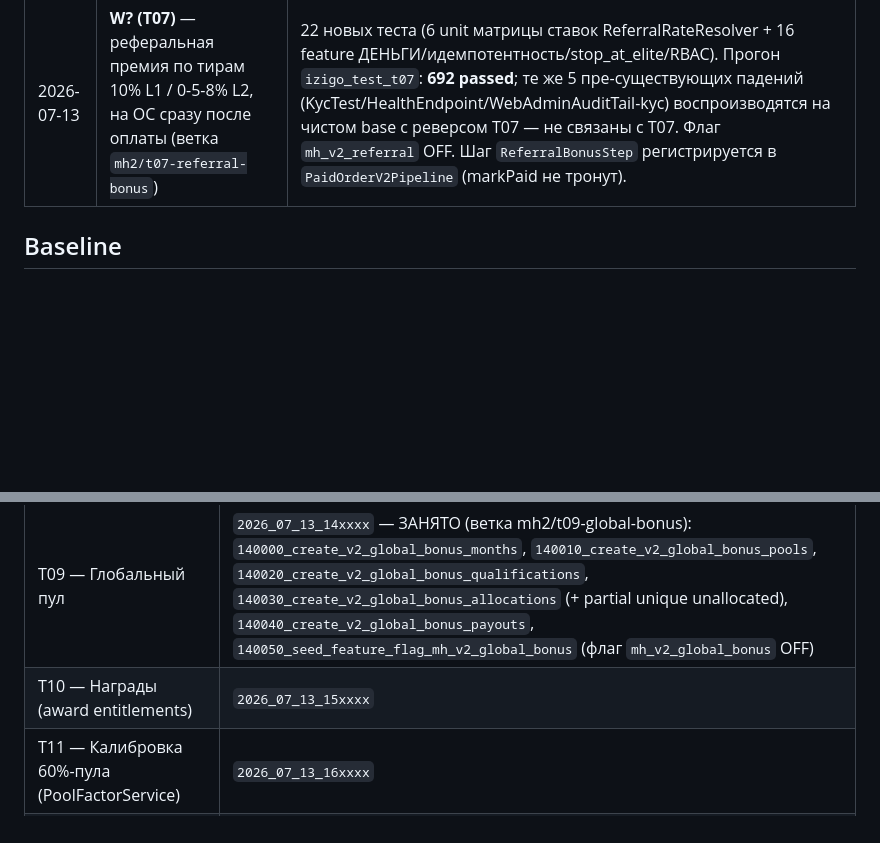
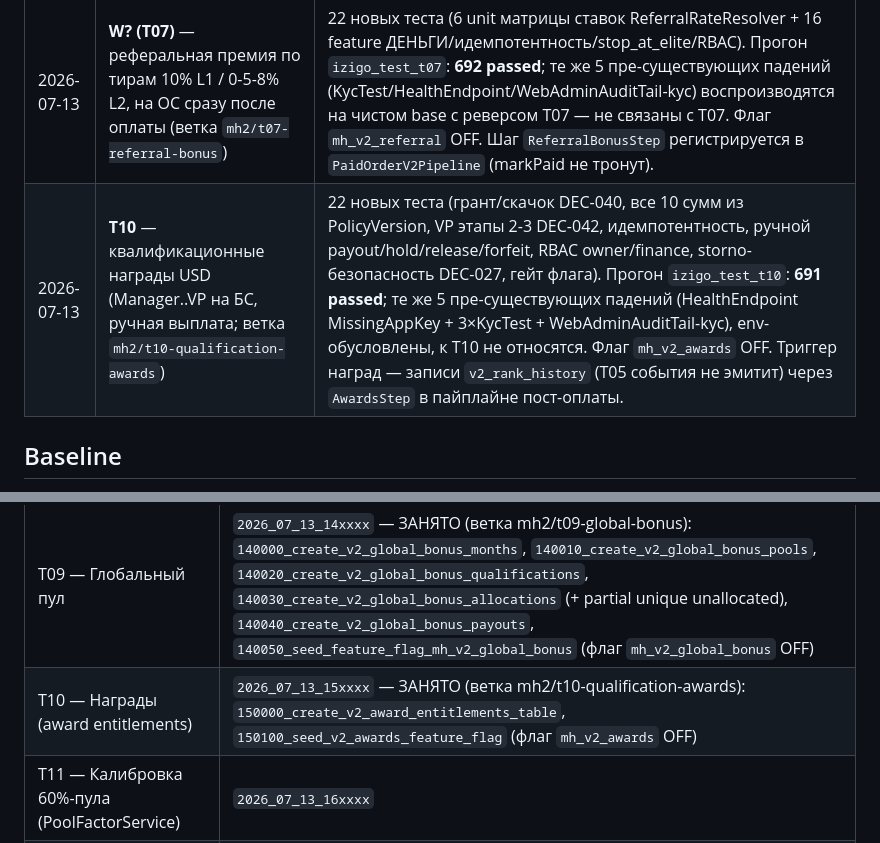
Before and after one commit to bronxtc52/izigo, a Markdown page: docs/mh-full-plan-migration-ledger.md, 2 parts joined by grey strips. GitHub-like rendering; blank space fills up the shorter version.

Commit message:
docs(mh-full-plan/t10): migration-ledger — слот 15xxxx занят, 691 passed [skip ci]
Co-Authored-By: Claude Fable 5 <noreply@anthropic.com>

```diff
--- a/docs/mh-full-plan-migration-ledger.md
+++ b/docs/mh-full-plan-migration-ledger.md
@@ -17,6 +17,7 @@
 | — | W1 (T01–T04) — старт | _заполняется оркестратором_ |
 | 2026-07-13 | **W2 (T05)** — лестница 12 статусов + CLIENT/grace + тиры (ветка `mh2/t05-ranks-tiers`) | 44 новых теста (22 unit ядра лестницы/тиров + 22 feature grace/персистентность/RBAC). Прогон `izigo_test_t05`: **666 passed**; 4 падения (KycTest/HealthEndpoint) — пре-существующие, воспроизводятся на чистом `release/mh-full-plan` (env APP_KEY/KYC-флаг), не связаны с T05. Флаг `mh_v2_statuses` OFF. |
 | 2026-07-13 | **W? (T07)** — реферальная премия по тирам 10% L1 / 0-5-8% L2, на ОС сразу после оплаты (ветка `mh2/t07-referral-bonus`) | 22 новых теста (6 unit матрицы ставок ReferralRateResolver + 16 feature ДЕНЬГИ/идемпотентность/stop_at_elite/RBAC). Прогон `izigo_test_t07`: **692 passed**; те же 5 пре-существующих падений (KycTest/HealthEndpoint/WebAdminAuditTail-kyc) воспроизводятся на чистом base с реверсом T07 — не связаны с T07. Флаг `mh_v2_referral` OFF. Шаг `ReferralBonusStep` регистрируется в `PaidOrderV2Pipeline` (markPaid не тронут). |
+| 2026-07-13 | **T10** — квалификационные награды USD (Manager..VP на БС, ручная выплата; ветка `mh2/t10-qualification-awards`) | 22 новых теста (грант/скачок DEC-040, все 10 сумм из PolicyVersion, VP этапы 2-3 DEC-042, идемпотентность, ручной payout/hold/release/forfeit, RBAC owner/finance, storno-безопасность DEC-027, гейт флага). Прогон `izigo_test_t10`: **691 passed**; те же 5 пре-существующих падений (HealthEndpoint MissingAppKey + 3×KycTest + WebAdminAuditTail-kyc), env-обусловлены, к T10 не относятся. Флаг `mh_v2_awards` OFF. Триггер наград — записи `v2_rank_history` (T05 события не эмитит) через `AwardsStep` в пайплайне пост-оплаты. |
 
 ## Baseline
 
@@ -60,7 +61,7 @@
 | T07 — Реферальная премия | `2026_07_13_12xxxx` — ЗАНЯТО (ветка mh2/t07-referral-bonus): `120000_create_v2_referral_rewards_table`, `120100_seed_mh_v2_referral_feature_flag` (флаг `mh_v2_referral` OFF) |
 | T08 — Лидерский бонус | `2026_07_13_13xxxx` |
 | T09 — Глобальный пул | `2026_07_13_14xxxx` — ЗАНЯТО (ветка mh2/t09-global-bonus): `140000_create_v2_global_bonus_months`, `140010_create_v2_global_bonus_pools`, `140020_create_v2_global_bonus_qualifications`, `140030_create_v2_global_bonus_allocations` (+ partial unique unallocated), `140040_create_v2_global_bonus_payouts`, `140050_seed_feature_flag_mh_v2_global_bonus` (флаг `mh_v2_global_bonus` OFF) |
-| T10 — Награды (award entitlements) | `2026_07_13_15xxxx` |
+| T10 — Награды (award entitlements) | `2026_07_13_15xxxx` — ЗАНЯТО (ветка mh2/t10-qualification-awards): `150000_create_v2_award_entitlements_table`, `150100_seed_v2_awards_feature_flag` (флаг `mh_v2_awards` OFF) |
 | T11 — Калибровка 60%-пула (PoolFactorService) | `2026_07_13_16xxxx` |
 | T12 — Возвраты/reversals | `2026_07_13_17xxxx` |
 | T13 — Админка V2 | `2026_07_13_18xxxx` |
```
